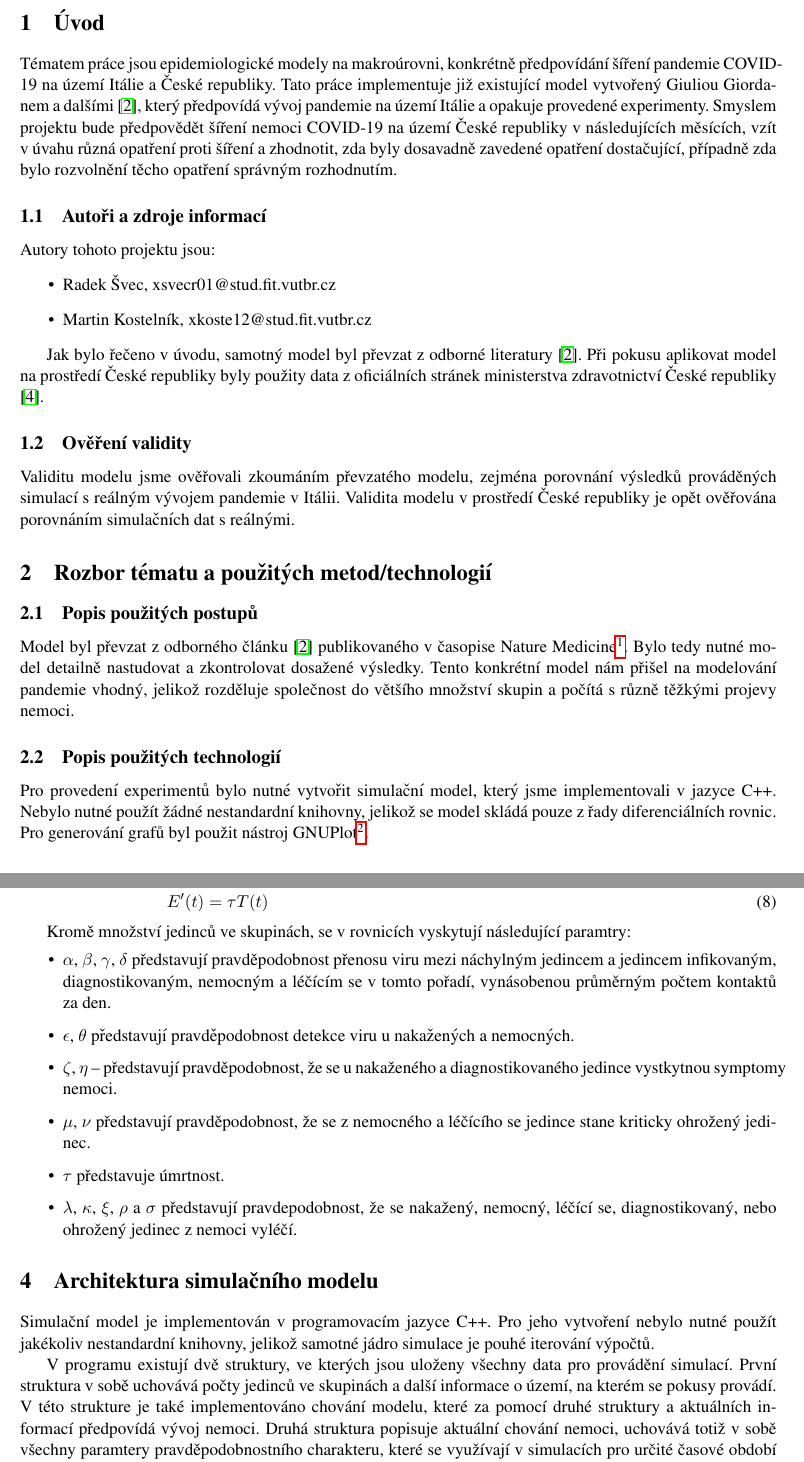
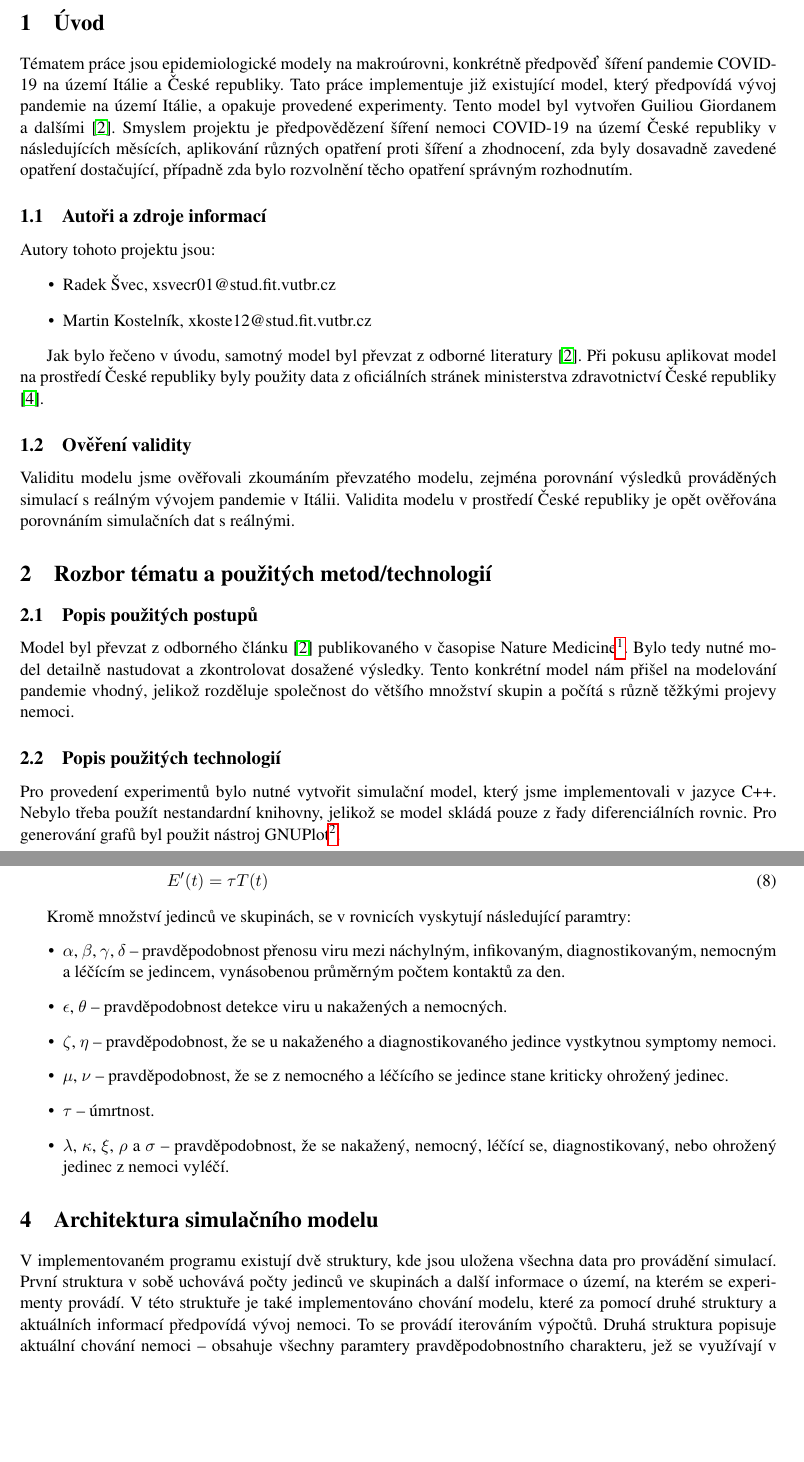
Before and after one commit to Faz0lek/epidemic-sim, a LaTeX document (doc/doc.tex): two parts of pages 2 and 4 of 7, joined at a grey line, cut so that both start at the same text, the shorter picture padded with empty space. Compiled offline with pdfLaTeX; a missing bibliography style is replaced by a similar one.

Commit message:
Fix typos

```diff
--- a/doc/doc.tex
+++ b/doc/doc.tex
@@ -30,7 +30,7 @@
 	\end{titlepage}
 
 	\section{Úvod}
-		Tématem práce jsou epidemiologické modely na makroúrovni, konkrétně předpovídání šíření pandemie COVID-19 na území Itálie a České republiky. Tato práce implementuje již existující model vytvořený Giuliou Giordanem a dalšími \cite{source}, který předpovídá vývoj pandemie na území Itálie a opakuje provedené experimenty. Smyslem projektu bude předpovědět šíření nemoci COVID-19 na území České republiky v následujících měsících, vzít v úvahu různá opatření proti šíření a zhodnotit, zda byly dosavadně zavedené opatření dostačující, případně zda bylo rozvolnění těcho opatření správným rozhodnutím.
+		Tématem práce jsou epidemiologické modely na makroúrovni, konkrétně předpověď šíření pandemie COVID-19 na území Itálie a České republiky. Tato práce implementuje již existující model, který předpovídá vývoj pandemie na území Itálie, a opakuje provedené experimenty. Tento model byl vytvořen Guiliou Giordanem a dalšími \cite{source}. Smyslem projektu je předpovědězení šíření nemoci COVID-19 na území České republiky v následujících měsících, aplikování různých opatření proti šíření a zhodnocení, zda byly dosavadně zavedené opatření dostačující, případně zda bylo rozvolnění těcho opatření správným rozhodnutím.
 
 	\subsection{Autoři a zdroje informací}
 		Autory tohoto projektu jsou:
@@ -51,5 +51,5 @@
 		Model byl převzat z odborného článku \cite{source} publikovaného v časopise Nature Medicine\footnote{https://www.nature.com/nm/}. Bylo tedy nutné model detailně nastudovat a zkontrolovat dosažené výsledky. Tento konkrétní model nám přišel na modelování pandemie vhodný, jelikož rozděluje společnost do většího množství skupin a počítá s různě těžkými projevy nemoci.
 
 	\subsection{Popis použitých technologií}
-		Pro provedení experimentů bylo nutné vytvořit simulační model, který jsme implementovali v jazyce C++. Nebylo nutné použít žádné nestandardní knihovny, jelikož se model skládá pouze z řady diferenciálních rovnic. Pro generování grafů byl použit nástroj GNUPlot\footnote{http://www.gnuplot.info/}.
+		Pro provedení experimentů bylo nutné vytvořit simulační model, který jsme implementovali v jazyce C++. Nebylo třeba použít nestandardní knihovny, jelikož se model skládá pouze z řady diferenciálních rovnic. Pro generování grafů byl použit nástroj GNUPlot\footnote{http://www.gnuplot.info/}.
 
@@ -93,15 +94,14 @@
 
 	Kromě množství jedinců ve skupinách, se v rovnicích vyskytují následující paramtry:
 	\begin{itemize}
-		\item $\alpha$, $\beta$, $\gamma$, $\delta$ představují pravděpodobnost přenosu viru mezi náchylným jedincem a jedincem infikovaným, diagnostikovaným, nemocným a léčícím se v tomto pořadí, vynásobenou průměrným počtem kontaktů za den.
-		\item $\epsilon$, $\theta$ představují pravděpodobnost detekce viru u nakažených a nemocných.
-		\item $\zeta$, $\eta$ -- představují pravděpodobnost, že se u nakaženého a diagnostikovaného jedince vystkytnou symptomy nemoci.
-		\item $\mu$, $\nu$ představují pravděpodobnost, že se z nemocného a léčícího se jedince stane kriticky ohrožený jedinec.
-		\item $\tau$ představuje úmrtnost.
-		\item $\lambda$, $\kappa$, $\xi$, $\rho$ a $\sigma$ představují pravdepodobnost, že se nakažený, nemocný, léčící se, diagnostikovaný, nebo ohrožený jedinec z nemoci vyléčí.
+		\item $\alpha$, $\beta$, $\gamma$, $\delta$ -- pravděpodobnost přenosu viru mezi náchylným, infikovaným, diagnostikovaným, nemocným a léčícím se jedincem, vynásobenou průměrným počtem kontaktů za den.
+		\item $\epsilon$, $\theta$ -- pravděpodobnost detekce viru u nakažených a nemocných.
+		\item $\zeta$, $\eta$ -- pravděpodobnost, že se u nakaženého a diagnostikovaného jedince vystkytnou symptomy nemoci.
+		\item $\mu$, $\nu$ -- pravděpodobnost, že se z nemocného a léčícího se jedince stane kriticky ohrožený jedinec.
+		\item $\tau$ -- úmrtnost.
+		\item $\lambda$, $\kappa$, $\xi$, $\rho$ a $\sigma$ -- pravděpodobnost, že se nakažený, nemocný, léčící se, diagnostikovaný, nebo ohrožený jedinec z nemoci vyléčí.
 	\end{itemize}
 
 	\section{Architektura simulačního modelu}
-		Simulační model je implementován v programovacím jazyce C++. Pro jeho vytvoření nebylo nutné použít jakékoliv nestandardní knihovny, jelikož samotné jádro simulace je pouhé iterování výpočtů.
+		V implementovaném programu existují dvě struktury, kde jsou uložena všechna data pro provádění simulací. První struktura v sobě uchovává počty jedinců ve skupinách a další informace o území, na kterém se experimenty provádí. V této struktuře je také implementováno chování modelu, které za pomocí druhé struktury a aktuálních informací předpovídá vývoj nemoci. To se provádí iterováním výpočtů. Druhá struktura popisuje aktuální chování nemoci -- obsahuje všechny paramtery pravděpodobnostního charakteru, jež se využívají v simulacích pro určité časové období a pomáhají k lepší definici následků zpřísnění nebo rozvolnění opatření.
 
-		V programu existují dvě struktury, ve kterých jsou uloženy všechny data pro provádění simulací. První struktura v sobě uchovává počty jedinců ve skupinách a další informace o území, na kterém se pokusy provádí. V této strukture je také implementováno chování modelu, které za pomocí druhé struktury a aktuálních informací předpovídá vývoj nemoci. Druhá struktura popisuje aktuální chování nemoci, uchovává totiž v sobě všechny paramtery pravděpodobnostního charakteru, které se využívají v simulacích pro určité časové období a pomáhají nám lépe definovat následky opatření, nebo jejich rozvolňování.
```
Also changed, not shown: doc/doc.pdf, doc/doc.tex (24 more changed lines), 1 other file.
